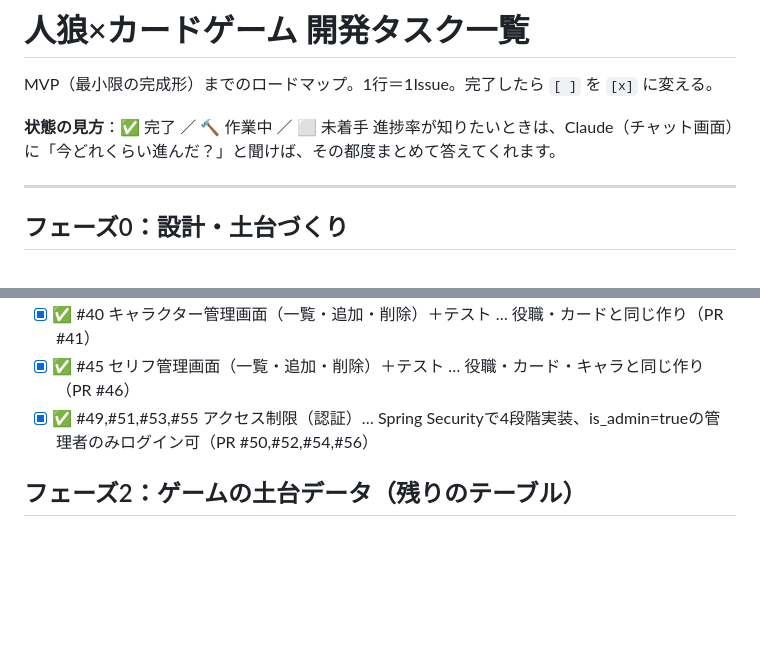
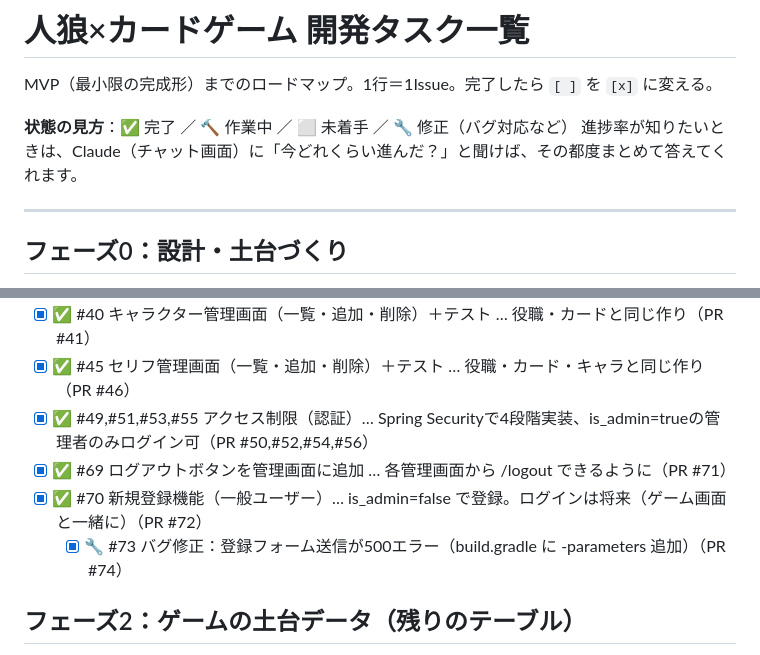
Before and after one commit to sayu0104/Werewolf-Card-Game, a Markdown page: docs/task-tracker.md, 2 parts joined by grey strips. Rendered like a GitHub page; blank space fills up the shorter version.

Commit message:
docs: タスク一覧を更新（フェーズ1にIssue #69,#70,#73を追加、凡例に🔧修正を追加）
Co-Authored-By: Claude Sonnet 5 <noreply@anthropic.com>

```diff
--- a/docs/task-tracker.md
+++ b/docs/task-tracker.md
@@ -2,8 +2,7 @@
 
 MVP（最小限の完成形）までのロードマップ。1行＝1Issue。完了したら `[ ]` を `[x]` に変える。
 
-**状態の見方**：✅ 完了 ／ 🔨 作業中 ／ ⬜ 未着手
-進捗率が知りたいときは、Claude（チャット画面）に「今どれくらい進んだ？」と聞けば、その都度まとめて答えてくれます。
+**状態の見方**：✅ 完了 ／ 🔨 作業中 ／ ⬜ 未着手 ／ 🔧 修正（バグ対応など） 進捗率が知りたいときは、Claude（チャット画面）に「今どれくらい進んだ？」と聞けば、その都度まとめて答えてくれます。
 
 ---
 
@@ -26,6 +25,9 @@ MVP（最小限の完成形）までのロードマップ。1行＝1Issue。完
 - [x] ✅ #40 キャラクター管理画面（一覧・追加・削除）＋テスト … 役職・カードと同じ作り（PR #41）
 - [x] ✅ #45 セリフ管理画面（一覧・追加・削除）＋テスト … 役職・カード・キャラと同じ作り（PR #46）
 - [x] ✅ #49,#51,#53,#55 アクセス制限（認証）… Spring Securityで4段階実装、is_admin=trueの管理者のみログイン可（PR #50,#52,#54,#56）
+- [x] ✅ #69 ログアウトボタンを管理画面に追加 … 各管理画面から /logout できるように（PR #71）
+- [x] ✅ #70 新規登録機能（一般ユーザー）… is_admin=false で登録。ログインは将来（ゲーム画面と一緒に）（PR #72）
+  - [x] 🔧 #73 バグ修正：登録フォーム送信が500エラー（build.gradle に -parameters 追加）（PR #74）
 
 ## フェーズ2：ゲームの土台データ（残りのテーブル）
 
```
